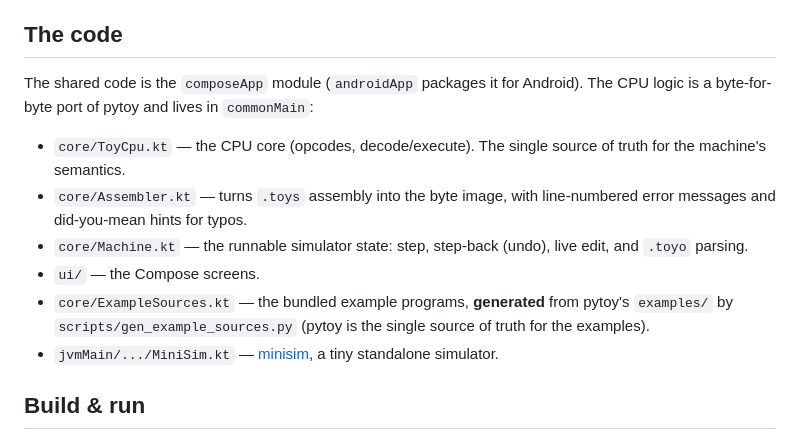
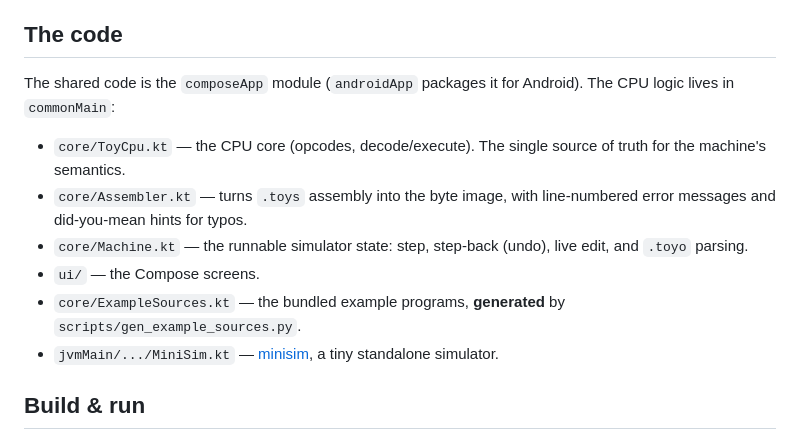
Before and after one commit to manfredscheucher/ktoy, a Markdown page: README.md, the part around one of its changes. Rendered like a GitHub page.

```diff
--- a/README.md
+++ b/README.md
@@ -71,8 +61,7 @@ Examples browses the built-ins by folder, Help shows the instruction set.
 ## The code
 
 The shared code is the `composeApp` module (`androidApp` packages it for
-Android). The CPU logic is a byte-for-byte port of pytoy and
-lives in `commonMain`:
+Android). The CPU logic lives in `commonMain`:
 
 - `core/ToyCpu.kt` — the CPU core (opcodes, decode/execute). The single source of
   truth for the machine's semantics.
@@ -81,9 +70,8 @@ lives in `commonMain`:
 - `core/Machine.kt` — the runnable simulator state: step, step-back (undo), live
   edit, and `.toyo` parsing.
 - `ui/` — the Compose screens.
-- `core/ExampleSources.kt` — the bundled example programs, **generated** from
-  pytoy's `examples/` by `scripts/gen_example_sources.py` (pytoy is the single
-  source of truth for the examples).
+- `core/ExampleSources.kt` — the bundled example programs, **generated** by
+  `scripts/gen_example_sources.py`.
 - `jvmMain/.../MiniSim.kt` — [minisim](#minisim), a tiny standalone simulator.
 
 ## Build & run
```
Also changed, not shown: other parts of README.md (+17 -29 lines).
